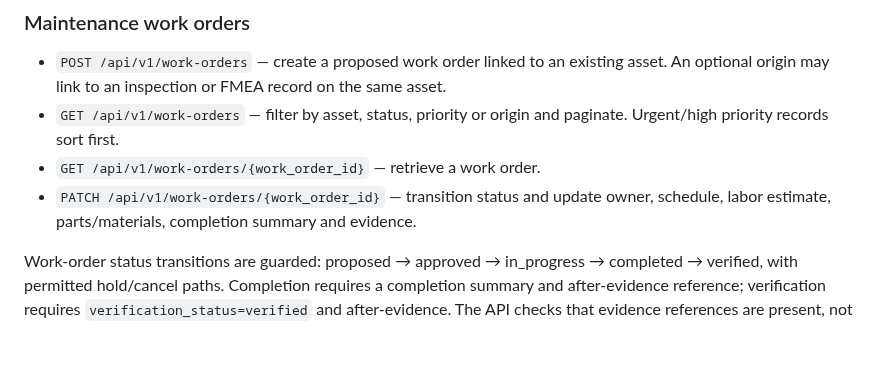
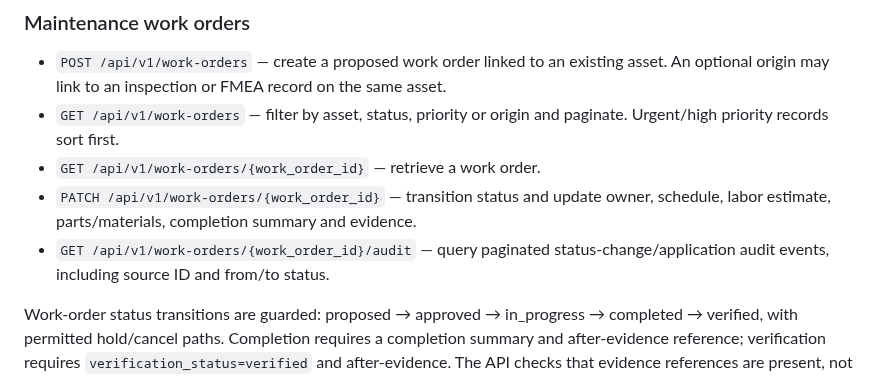
Before and after one commit to khandetube/gridpulse-power-plant-intelligence, a Markdown page: docs/API.md, the part around the change. GitHub-like rendering; blank space fills up the shorter version.

Commit message:
Document work-order audit endpoint

```diff
--- a/docs/API.md
+++ b/docs/API.md
@@ -126,6 +126,7 @@ The following endpoints are available in the local FastAPI service. All writes r
 - `GET /api/v1/work-orders` — filter by asset, status, priority or origin and paginate. Urgent/high priority records sort first.
 - `GET /api/v1/work-orders/{work_order_id}` — retrieve a work order.
 - `PATCH /api/v1/work-orders/{work_order_id}` — transition status and update owner, schedule, labor estimate, parts/materials, completion summary and evidence.
+- `GET /api/v1/work-orders/{work_order_id}/audit` — query paginated status-change/application audit events, including source ID and from/to status.
 
 Work-order status transitions are guarded: proposed → approved → in_progress → completed → verified, with permitted hold/cancel paths. Completion requires a completion summary and after-evidence reference; verification requires `verification_status=verified` and after-evidence. The API checks that evidence references are present, not that an external file is authentic or technically adequate. These checks do not replace work permits, lockout/tagout, independent inspection, OEM procedures or the site's authorized return-to-service process.
 
```
